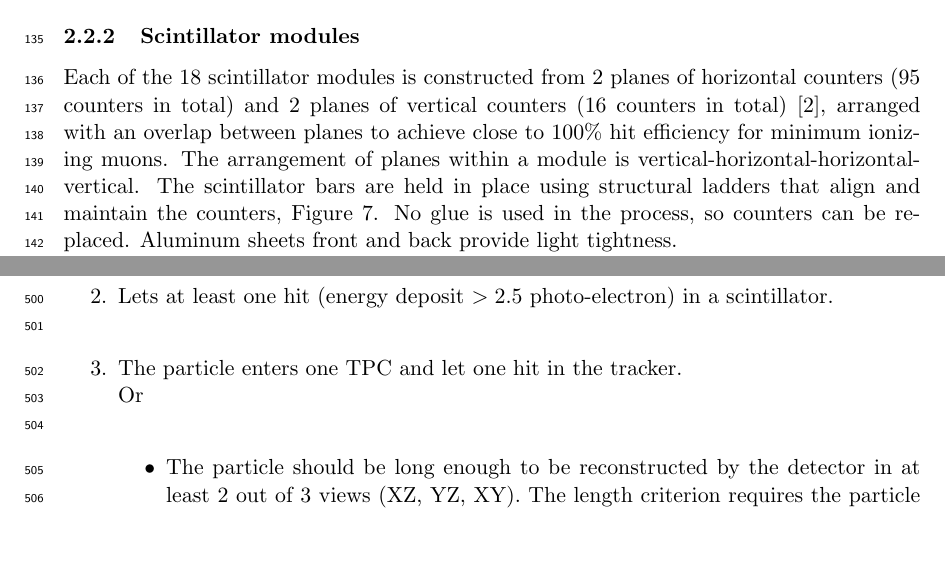
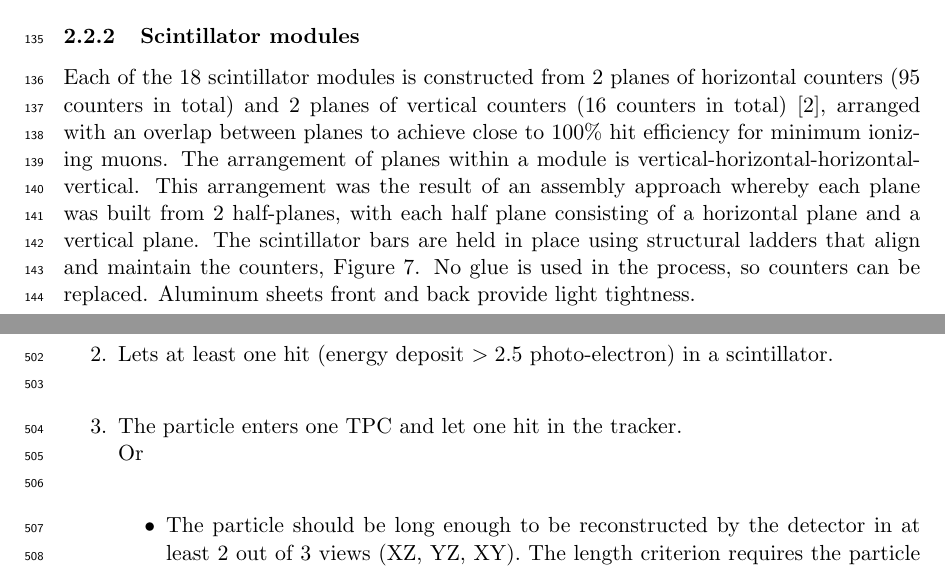
Before and after one commit to wagascibabymindteam/WAGASCI_PAC_Dec2017, a LaTeX document (wagasci_pac_dec2017.tex, which reads setup_babymind.tex): two parts of pages 7 and 26 of 40, joined at a grey line, cut so that both start at the same text, the shorter picture padded with empty space. Compiled offline with pdfLaTeX.

Commit message:
minor changes to Baby MIND section

```diff
--- a/setup_babymind.tex
+++ b/setup_babymind.tex
@@ -22,7 +22,7 @@ The key design outcome is a highly optimized magnetic field map. A double-slit c
 \inserttwographs{0.5}{b-field-1500a-280cm-coil.png}{0.4}{magnetic_field_measurements_per_batch.png}{Left) Magnetic field map with a coil along 280 cm of the length of the plate. Right) Measured B field for 33 modules.}{magnet-cross-sections}
 
 \subsubsection{Scintillator modules}
-Each of the 18 scintillator modules is constructed from 2 planes of horizontal counters (95 counters in total) and 2 planes of vertical counters (16 counters in total) \cite{Antonova:2017tuf}, arranged with an overlap between planes to achieve close to 100\% hit efficiency for minimum ionizing muons. The arrangement of planes within a module is vertical-horizontal-horizontal-vertical.
+Each of the 18 scintillator modules is constructed from 2 planes of horizontal counters (95 counters in total) and 2 planes of vertical counters (16 counters in total) \cite{Antonova:2017tuf}, arranged with an overlap between planes to achieve close to 100\% hit efficiency for minimum ionizing muons. The arrangement of planes within a module is vertical-horizontal-horizontal-vertical. This arrangement was the result of an assembly approach whereby each plane was built from 2 half-planes, with each half plane consisting of a horizontal plane and a vertical plane.
 The scintillator bars are held in place using structural ladders that align and maintain the counters, Figure \ref{proto-module-ladders}. No glue is used in the process, so counters can be replaced. Aluminum sheets front and back provide light tightness.
 
 \insertthreegraphs{0.32}{top_front_module.png}{0.32}{bottom_front_module.png}{0.32}{rear-half-module.png} {Scintillator modules assembly. Left) top of front half-module showing vertical counters, and the spacers-ladders that set the pitch between horizontal counters and hold them in place. Middle) rear half-module showing horizontal counters on their ladders. Right) Assembled rear half-module, the front half-module can be seen in the background.}{proto-module-ladders}
```
